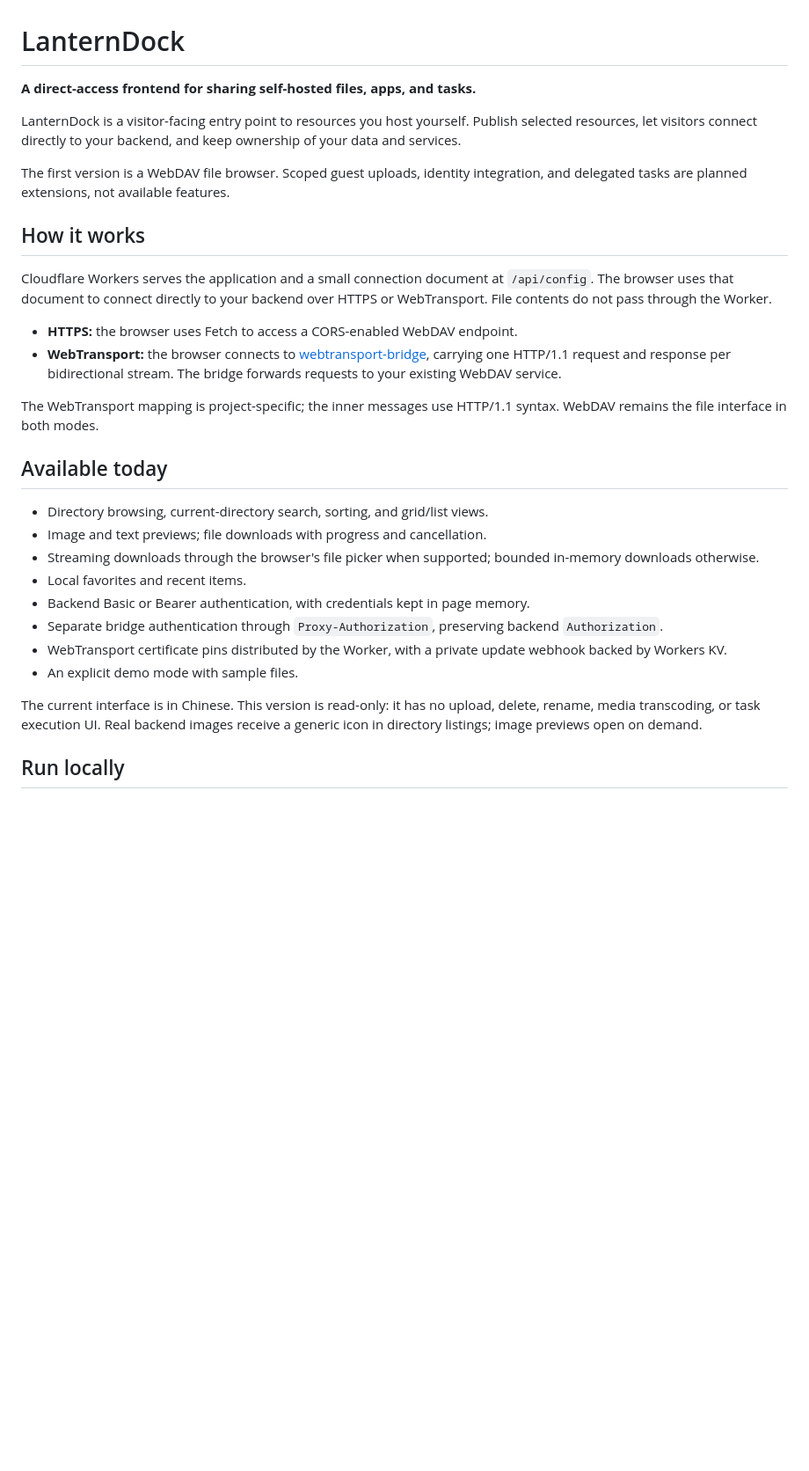
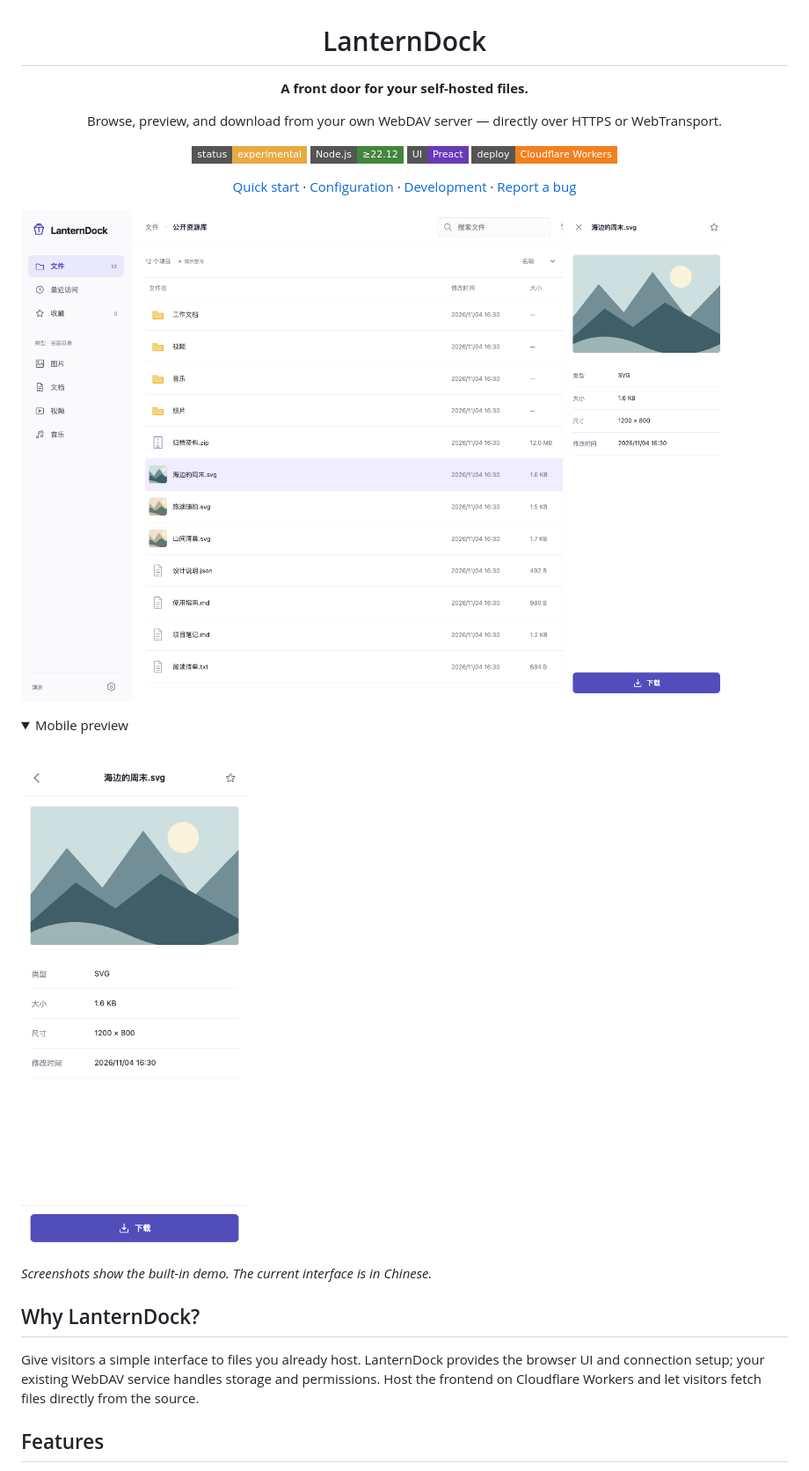
Before and after one commit to longern/lantern-dock, a Markdown page: README.md, the part around one of its changes. Shown at 88% size. GitHub-like rendering; pictures changed too: docs/assets/desktop.png (added), docs/assets/mobile.png (added); folded sections open; badges without logos; blank space fills up the shorter version.

Commit message:
docs: refresh project README and organize setup guides

```diff
--- a/README.md
+++ b/README.md
@@ -1,32 +3,31 @@
 # LanternDock
 
-**A direct-access frontend for sharing self-hosted files, apps, and tasks.**
+**A front door for your self-hosted files.**
 
-LanternDock is a visitor-facing entry point to resources you host yourself. Publish selected resources, let visitors connect directly to your backend, and keep ownership of your data and services.
+Browse, preview, and download from your own WebDAV server — directly over HTTPS or WebTransport.
 
-The first version is a WebDAV file browser. Scoped guest uploads, identity integration, and delegated tasks are planned extensions, not available features.
+[![Status: experimental](https://img.shields.io/badge/status-experimental-e8aa42?style=flat-square)](#project-status)
+[![Node.js ≥22.12](https://img.shields.io/badge/Node.js-%E2%89%A522.12-43853d?style=flat-square)](#quick-start)
+[![Preact](https://img.shields.io/badge/UI-Preact-673ab8?style=flat-square)](https://preactjs.com/)
+[![Cloudflare Workers](https://img.shields.io/badge/deploy-Cloudflare_Workers-f38020?style=flat-square)](#deploy)
 
-## How it works
+[Quick start](#quick-start) · [Configuration](docs/configuration.md) · [Development](docs/development.md) · [Report a bug](https://github.com/longern/lantern-dock/issues)
 
-Cloudflare Workers serves the application and a small connection document at `/api/config`. The browser uses that document to connect directly to your backend over HTTPS or WebTransport. File contents do not pass through the Worker.
+</div>
 
-- **HTTPS:** the browser uses Fetch to access a CORS-enabled WebDAV endpoint.
-- **WebTransport:** the browser connects to [webtransport-bridge](https://github.com/longern/webtransport-bridge), carrying one HTTP/1.1 request and response per bidirectional stream. The bridge forwards requests to your existing WebDAV service.
+![LanternDock desktop file browser with a selected image and a preview panel](docs/assets/desktop.png)
 
-The WebTransport mapping is project-specific; the inner messages use HTTP/1.1 syntax. WebDAV remains the file interface in both modes.
+<details>
+<summary>Mobile preview</summary>
+<br>
+<img src="docs/assets/mobile.png" width="320" alt="LanternDock mobile image preview with file details and a download action">
+</details>
 
-## Available today
+_Screenshots show the built-in demo. The current interface is in Chinese._
 
-- Directory browsing, current-directory search, sorting, and grid/list views.
-- Image and text previews; file downloads with progress and cancellation.
-- Streaming downloads through the browser's file picker when supported; bounded in-memory downloads otherwise.
-- Local favorites and recent items.
-- Backend Basic or Bearer authentication, with credentials kept in page memory.
-- Separate bridge authentication through `Proxy-Authorization`, preserving backend `Authorization`.
-- WebTransport certificate pins distributed by the Worker, with a private update webhook backed by Workers KV.
-- An explicit demo mode with sample files.
+## Why LanternDock?
 
-The current interface is in Chinese. This version is read-only: it has no upload, delete, rename, media transcoding, or task execution UI. Real backend images receive a generic icon in directory listings; image previews open on demand.
+Give visitors a simple interface to files you already host. LanternDock provides the browser UI and connection setup; your existing WebDAV service handles storage and permissions. Host the frontend on Cloudflare Workers and let visitors fetch files directly from the source.
 
-## Run locally
+## Features
 
```
Also changed, not shown: other parts of README.md (+60 -147 lines), docs/configuration.md (added, +136 -0 lines), docs/development.md (added, +80 -0 lines).
